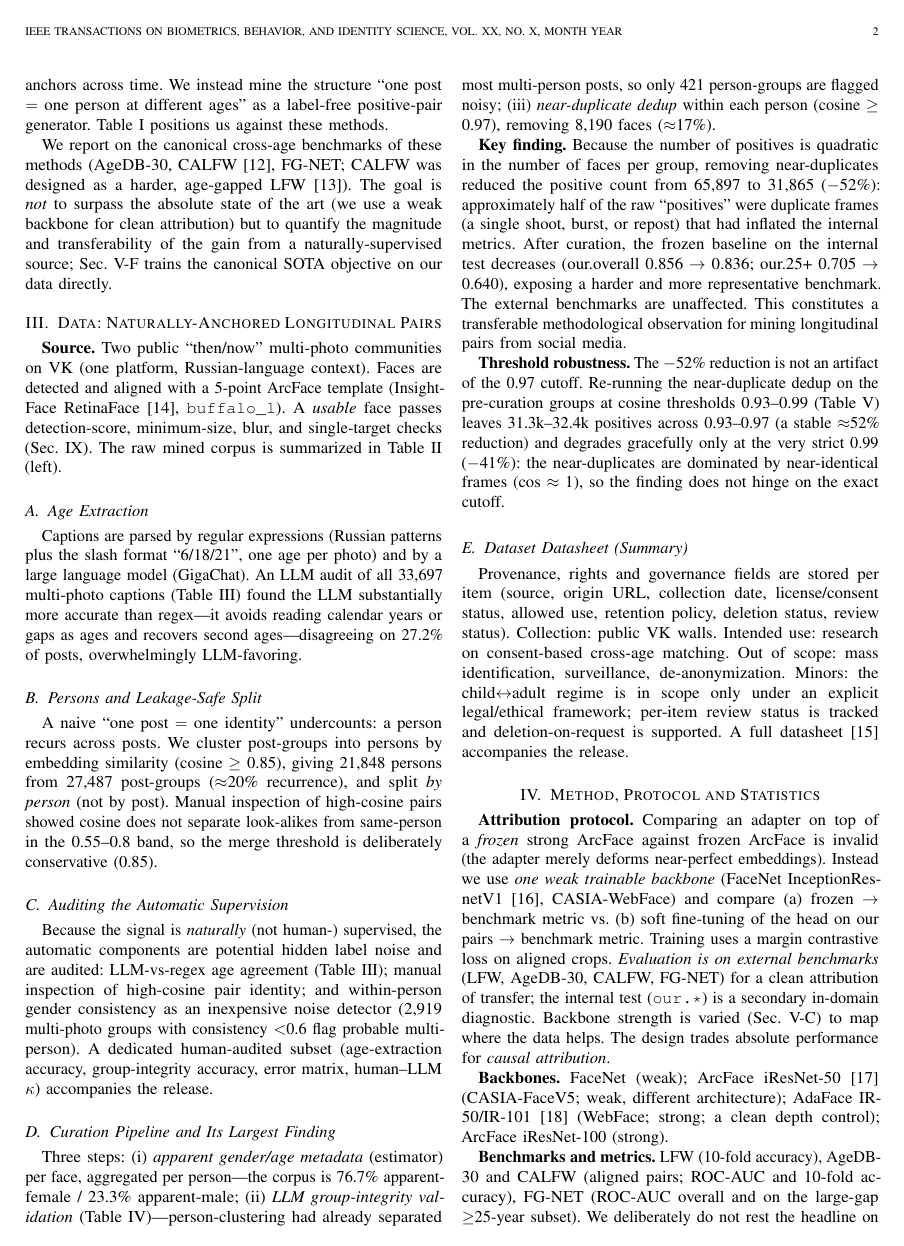
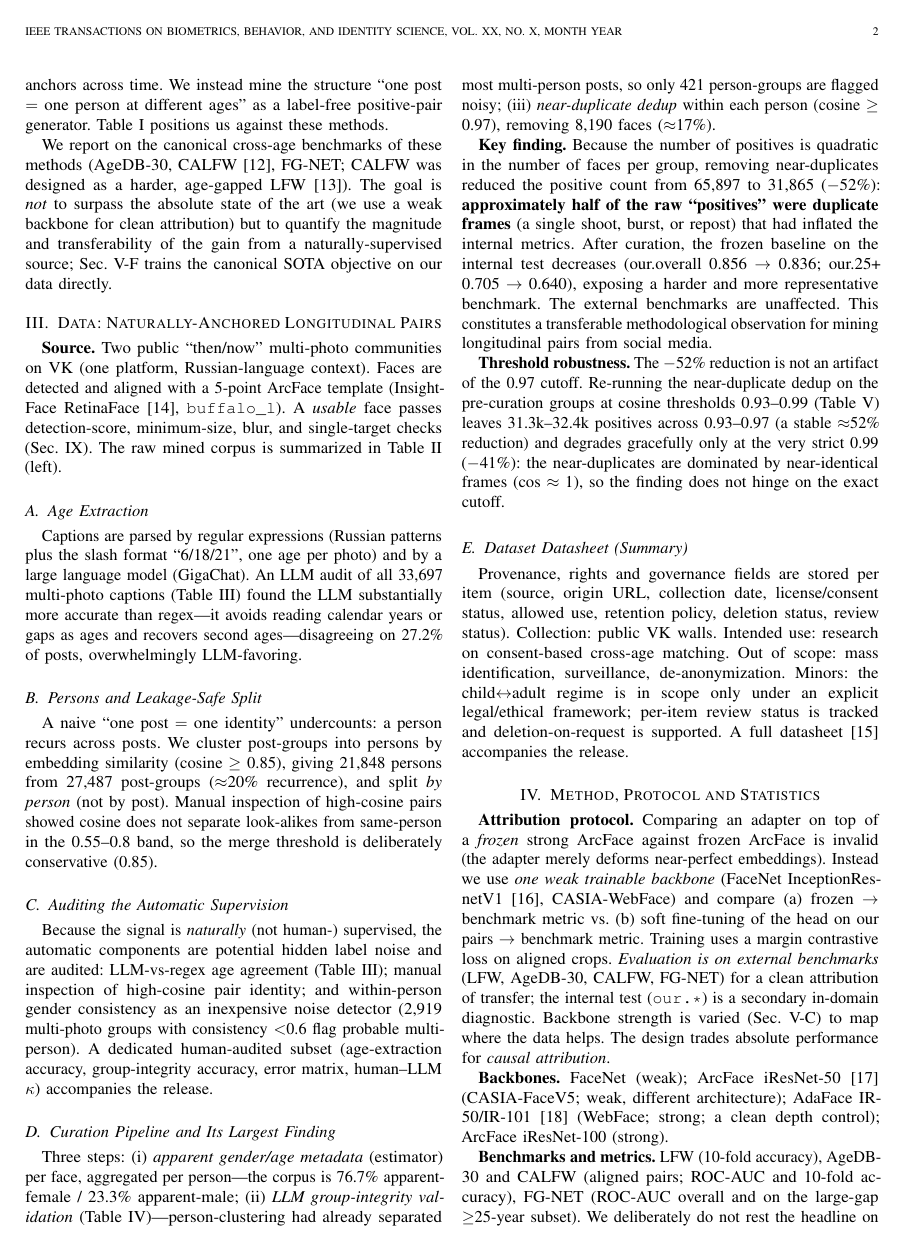
Before and after one commit to deneal123/ChildVSAdult, a LaTeX paper (latex/main.tex): page 2 of 10. The pictures show the PDF file latex/main.pdf that the author committed with the source.

Commit message:
docs(paper): bold the key findings for scannability (EN+RU)
Per request, add measured \textbf emphasis to the single headline takeaway in each
major result (both papers, mirrored), so a scanning reader catches them:
headline gain 0.736->0.848; "approximately half of raw positives were duplicates";
~96% of the gain at 10% of identities; shortcut near-chance 0.5 / restored 0.838;
objectives "coincide"; child<->adult external +0.129 non-overlapping CIs.
Kept to ~7 per language to preserve readability (over-bolding defeats the purpose).

Also confirmed EN<->RU parity in this pass: identical labels/refs/figures/cites
and all 57 large integers + every data decimal match; only layout differs
(emergencystretch, tab:positioning column widths). Both compile clean: EN 10pp,
RU 11pp, 0/0/0.

Co-Authored-By: Claude Opus 4.8 <noreply@anthropic.com>

```diff
--- a/latex/main.tex
+++ b/latex/main.tex
@@ -40,7 +40,7 @@
 
 \IEEEtitleabstractindextext{%
 \begin{abstract}
-Cross-age face verification---deciding whether two photographs taken years apart depict the same person---is challenging: age substantially alters appearance, and models tend to exploit age as a discriminative shortcut. We study a \emph{data-centric} question: can the supervision needed for age invariance be obtained without a manually labeled longitudinal dataset? We show that multi-photo ``then/now'' social-media posts depicting one person at different ages provide naturally anchored positive identity pairs, and that fine-tuning a weak recognizer on them induces \emph{transferable} age invariance. Our supervision is manual-label-free (no human identity/age annotation), though the pipeline uses a large-language-model caption parser and embedding clustering; we therefore call it \emph{naturally supervised} and audit those components. On the external cross-age benchmark FG-NET, fine-tuning a deliberately weak trainable backbone raises large-gap ($\geq$25-year) ROC-AUC from 0.736 to 0.848 ($+$0.112 $\pm$ 0.001 over three seeds) at a cost of only $-$0.019 LFW accuracy; on AgeDB-30 and CALFW the model does not collapse (a slight decrease and essentially no change, respectively), so the gain is concentrated in the large-gap regime. The effect (a)~exceeds synthetic aging even with a real generative re-aging model; (b)~reproduces across three loss families, two architectures, two independent same-platform source communities, and two training objectives---our simple pair-contrastive objective matches the canonical ArcFace-margin classification objective on the key external metric (0.848 vs.\ 0.851). The result is thus a \emph{targeted} large-gap robustness, not a uniform verification gain; we make the bounded claim that, within this protocol and across the objectives tested, the naturally-supervised data contributes more to the large-gap gain than the choice among loss families. The gain is mechanistically tied to removing an age shortcut: frozen models' accuracy degrades toward chance under age-matched negatives, and our pairs restore it. The method is data-efficient ($\approx$96\% of the gain at 10\% of identities). In an \emph{apparent} gender/age audit, no stratum degrades and the largest, statistically significant gain is for the youngest (0--17) group where the frozen baseline is weakest. We additionally provide a calibrated $P(\text{same}\mid\text{cosine},\text{age-gap})$ and a curation pipeline whose chief finding is that about half of the raw ``positive'' pairs were near-duplicate frames inflating internal metrics.
+Cross-age face verification---deciding whether two photographs taken years apart depict the same person---is challenging: age substantially alters appearance, and models tend to exploit age as a discriminative shortcut. We study a \emph{data-centric} question: can the supervision needed for age invariance be obtained without a manually labeled longitudinal dataset? We show that multi-photo ``then/now'' social-media posts depicting one person at different ages provide naturally anchored positive identity pairs, and that fine-tuning a weak recognizer on them induces \emph{transferable} age invariance. Our supervision is manual-label-free (no human identity/age annotation), though the pipeline uses a large-language-model caption parser and embedding clustering; we therefore call it \emph{naturally supervised} and audit those components. On the external cross-age benchmark FG-NET, fine-tuning a deliberately weak trainable backbone raises large-gap ($\geq$25-year) ROC-AUC \textbf{from 0.736 to 0.848} ($+$0.112 $\pm$ 0.001 over three seeds) at a cost of only $-$0.019 LFW accuracy; on AgeDB-30 and CALFW the model does not collapse (a slight decrease and essentially no change, respectively), so the gain is concentrated in the large-gap regime. The effect (a)~exceeds synthetic aging even with a real generative re-aging model; (b)~reproduces across three loss families, two architectures, two independent same-platform source communities, and two training objectives---our simple pair-contrastive objective matches the canonical ArcFace-margin classification objective on the key external metric (0.848 vs.\ 0.851). The result is thus a \emph{targeted} large-gap robustness, not a uniform verification gain; we make the bounded claim that, within this protocol and across the objectives tested, the naturally-supervised data contributes more to the large-gap gain than the choice among loss families. The gain is mechanistically tied to removing an age shortcut: frozen models' accuracy degrades toward chance under age-matched negatives, and our pairs restore it. The method is data-efficient ($\approx$96\% of the gain at 10\% of identities). In an \emph{apparent} gender/age audit, no stratum degrades and the largest, statistically significant gain is for the youngest (0--17) group where the frozen baseline is weakest. We additionally provide a calibrated $P(\text{same}\mid\text{cosine},\text{age-gap})$ and a curation pipeline whose chief finding is that about half of the raw ``positive'' pairs were near-duplicate frames inflating internal metrics.
 \end{abstract}
 
 \begin{IEEEkeywords}
@@ -157,7 +157,7 @@ Meme / collage & 52 & 0.2\% \\
 \end{tabular}
 \end{table}
 
-\textbf{Key finding.} Because the number of positives is quadratic in the number of faces per group, removing near-duplicates reduced the positive count from 65{,}897 to 31{,}865 ($-$52\%): approximately half of the raw ``positives'' were duplicate frames (a single shoot, burst, or repost) that had inflated the internal metrics. After curation, the frozen baseline on the internal test decreases (our.overall 0.856 $\rightarrow$ 0.836; our.25+ 0.705 $\rightarrow$ 0.640), exposing a harder and more representative benchmark. The external benchmarks are unaffected. This constitutes a transferable methodological observation for mining longitudinal pairs from social media.
+\textbf{Key finding.} Because the number of positives is quadratic in the number of faces per group, removing near-duplicates reduced the positive count from 65{,}897 to 31{,}865 ($-$52\%): \textbf{approximately half of the raw ``positives'' were duplicate frames} (a single shoot, burst, or repost) that had inflated the internal metrics. After curation, the frozen baseline on the internal test decreases (our.overall 0.856 $\rightarrow$ 0.836; our.25+ 0.705 $\rightarrow$ 0.640), exposing a harder and more representative benchmark. The external benchmarks are unaffected. This constitutes a transferable methodological observation for mining longitudinal pairs from social media.
 
 \textbf{Threshold robustness.} The $-$52\% reduction is not an artifact of the 0.97 cutoff. Re-running the near-duplicate dedup on the pre-curation groups at cosine thresholds 0.93--0.99 (Table~\ref{tab:dedupsens}) leaves 31.3k--32.4k positives across 0.93--0.97 (a stable $\approx$52\% reduction) and degrades gracefully only at the very strict 0.99 ($-$41\%): the near-duplicates are dominated by near-identical frames (cos $\approx$ 1), so the finding does not hinge on the exact cutoff.
 
@@ -195,7 +195,7 @@ Provenance, rights and governance fields are stored per item (source, origin URL
 
 \section{Results}\label{sec:results}
 \subsection{Main Effect and Self-Supervised Ablation}\label{sec:res-main}
-The weak FaceNet, softly fine-tuned on our pairs, raises FG-NET large-gap ROC-AUC 0.736 $\rightarrow$ 0.848 ($+$0.112 $\pm$ 0.001), while easy LFW falls only $-$0.019 and AgeDB-30/CALFW move negligibly (Table~\ref{tab:main}). An ablation isolates the source: same-post pairs use no manual labels---neither identity nor age---and deliver almost all of the gain; adding explicit age anchors contributes only $+$0.009 on the 25+ bucket (pre-clean ablation). The method is therefore essentially \emph{self-supervised by identity}, with age supervision contributing only marginally.
+The weak FaceNet, softly fine-tuned on our pairs, raises FG-NET large-gap ROC-AUC \textbf{0.736 $\rightarrow$ 0.848} ($+$0.112 $\pm$ 0.001), while easy LFW falls only $-$0.019 and AgeDB-30/CALFW move negligibly (Table~\ref{tab:main}). An ablation isolates the source: same-post pairs use no manual labels---neither identity nor age---and deliver almost all of the gain; adding explicit age anchors contributes only $+$0.009 on the 25+ bucket (pre-clean ablation). The method is therefore essentially \emph{self-supervised by identity}, with age supervision contributing only marginally.
 
 \begin{table*}[!t]
 \renewcommand{\arraystretch}{1.2}
@@ -290,7 +290,7 @@ AdaFace IR-101 (strong) & 0.957 & 0.931 & $-$0.026 & $-$0.006 \\
 \end{table*}
 
 \subsection{Data-Scaling Law}\label{sec:res-scaling}
-Varying the fraction of training identities (val/test fixed), the gain saturates early: $\approx$96\% of the full FG-NET large-gap gain is reached with only 10\% of identities ($\approx$1{,}500), reaching a plateau from 25\% (Table~\ref{tab:scaling}, Fig.~\ref{fig:scaling}; each point is mean $\pm$ std over three seeds); the slight dip at full data (0.50$\rightarrow$1.00) lies within seed variance---the curve is flat, not monotonic, beyond $\approx$10\%. The signal is thus data-efficient; further gains require \emph{harder} data (larger gaps, hard positives) rather than merely a greater volume.
+Varying the fraction of training identities (val/test fixed), the gain saturates early: \textbf{$\approx$96\% of the full FG-NET large-gap gain is reached with only 10\% of identities} ($\approx$1{,}500), reaching a plateau from 25\% (Table~\ref{tab:scaling}, Fig.~\ref{fig:scaling}; each point is mean $\pm$ std over three seeds); the slight dip at full data (0.50$\rightarrow$1.00) lies within seed variance---the curve is flat, not monotonic, beyond $\approx$10\%. The signal is thus data-efficient; further gains require \emph{harder} data (larger gaps, hard positives) rather than merely a greater volume.
 
 \begin{figure}[!t]
 \centering
@@ -319,7 +319,7 @@ frozen & 0 & 0.736 & 0.640 \\
 \end{table}
 
 \subsection{Mechanism --- the Age Shortcut}\label{sec:res-shortcut}
-Under age-matched negatives (same age bucket, different people), frozen accuracy on the internal 25+ test falls from 0.640 to 0.517 (near the chance level of 0.5), and real pairs restore it to 0.838 (Fig.~\ref{fig:shortcut})---direct evidence that frozen models discriminate cross-age pairs largely by \emph{age}, whereas our pairs induce discrimination by \emph{identity}. A linear probe refines this \emph{representationally} (Table~\ref{tab:leakage}): apparent age stays well decodable from the identity embedding for \emph{all} models ($\approx$0.63--0.65 balanced accuracy $\gg$ 0.25 chance) and changes only slightly, while identity AUC rises sharply---so the method learns an invariant \emph{metric} (the cosine stops relying on the age axis), not an age-free representation; explicit adversarial disentanglement reduces leakage no further.
+Under age-matched negatives (same age bucket, different people), frozen accuracy on the internal 25+ test falls from 0.640 to 0.517 (\textbf{near the chance level of 0.5}), and real pairs restore it to \textbf{0.838} (Fig.~\ref{fig:shortcut})---direct evidence that frozen models discriminate cross-age pairs largely by \emph{age}, whereas our pairs induce discrimination by \emph{identity}. A linear probe refines this \emph{representationally} (Table~\ref{tab:leakage}): apparent age stays well decodable from the identity embedding for \emph{all} models ($\approx$0.63--0.65 balanced accuracy $\gg$ 0.25 chance) and changes only slightly, while identity AUC rises sharply---so the method learns an invariant \emph{metric} (the cosine stops relying on the age axis), not an age-free representation; explicit adversarial disentanglement reduces leakage no further.
 
 \begin{figure}[!t]
 \centering
@@ -346,7 +346,7 @@ $+$pairs$+$disentangle & 0.632 $\pm$ 0.017 & 0.918 \\
 \end{table}
 
 \subsection{Objective Comparison: Training the SOTA Objective on Our Data}\label{sec:res-objective}
-We train the canonical modern-FR margin objectives---ArcFace-, CosFace- and SphereFace-margin identity classification~\cite{deng2019arcface} (the core of OE-CNN/MTLFace)---on our naturally-supervised identities (9{,}204 classes), same weak backbone, scope and protocol. On the FG-NET large-gap primary endpoint the contrastive, ArcFace and CosFace objectives \emph{coincide} (0.848 / 0.851 / 0.843, within $\pm$0.006; Table~\ref{tab:objective}, Fig.~\ref{fig:sota}); only SphereFace---the hardest margin to optimize, here without $\lambda$-annealing on 2--3-shot identities---trails (0.801). We draw the bounded conclusion that, within this protocol and among the objectives tested, the data source dominates the objective choice---not that the method is irrelevant in general. ArcFace/CosFace additionally \emph{forget less} on easy benchmarks---a practical recommendation.
+We train the canonical modern-FR margin objectives---ArcFace-, CosFace- and SphereFace-margin identity classification~\cite{deng2019arcface} (the core of OE-CNN/MTLFace)---on our naturally-supervised identities (9{,}204 classes), same weak backbone, scope and protocol. On the FG-NET large-gap primary endpoint the contrastive, ArcFace and CosFace objectives \textbf{coincide} (0.848 / 0.851 / 0.843, within $\pm$0.006; Table~\ref{tab:objective}, Fig.~\ref{fig:sota}); only SphereFace---the hardest margin to optimize, here without $\lambda$-annealing on 2--3-shot identities---trails (0.801). We draw the bounded conclusion that, within this protocol and among the objectives tested, the data source dominates the objective choice---not that the method is irrelevant in general. ArcFace/CosFace additionally \emph{forget less} on easy benchmarks---a practical recommendation.
 
 \begin{figure}[!t]
 \centering
@@ -375,7 +375,7 @@ $+$SphereFace & 0.801 & 0.699 & 0.950 & 0.943 \\
 \end{table}
 
 \subsection{Apparent-Demographic Audit}\label{sec:res-fairness}
-Stratifying by \emph{apparent} gender/age of the pair anchor (estimated, \emph{not} self-identified), no stratified group degrades and every gain is significant (95\% paired-bootstrap CI $>$ 0; Table~\ref{tab:strata}, Fig.~\ref{fig:fairness}). The largest gain is for the youngest group 0--17 (frozen 0.750 $\rightarrow$ $+$pairs 0.880, $+$0.130, CI not overlapping adult bands)---the method strengthens where the base model is weakest (the child$\leftrightarrow$adult regime), narrowing the apparent-demographic gap. This is corroborated on \emph{independent, non-VK} data: on a child$\leftrightarrow$adult subset of FG-NET (one photo under age~13, the other over~25; 195 positives, 195 negatives), $+$pairs raises ROC-AUC from 0.684~[0.63, 0.74] to 0.813~[0.77, 0.86] ($+$0.129, non-overlapping 95\% CIs), closely matching the internal $+$0.130. We deliberately avoid the word ``fair'' as a solved property: the source is apparent-female-skewed (76.7\%), attributes are apparent (not ethnicity or legal categories), and 45+ is sparse.
+Stratifying by \emph{apparent} gender/age of the pair anchor (estimated, \emph{not} self-identified), no stratified group degrades and every gain is significant (95\% paired-bootstrap CI $>$ 0; Table~\ref{tab:strata}, Fig.~\ref{fig:fairness}). The largest gain is for the youngest group 0--17 (frozen 0.750 $\rightarrow$ $+$pairs 0.880, $+$0.130, CI not overlapping adult bands)---the method strengthens where the base model is weakest (the child$\leftrightarrow$adult regime), narrowing the apparent-demographic gap. This is corroborated on \emph{independent, non-VK} data: on a child$\leftrightarrow$adult subset of FG-NET (one photo under age~13, the other over~25; 195 positives, 195 negatives), $+$pairs raises ROC-AUC from 0.684~[0.63, 0.74] to 0.813~[0.77, 0.86] (\textbf{$+$0.129, non-overlapping 95\% CIs}), closely matching the internal $+$0.130. We deliberately avoid the word ``fair'' as a solved property: the source is apparent-female-skewed (76.7\%), attributes are apparent (not ethnicity or legal categories), and 45+ is sparse.
 
 \begin{figure}[!t]
 \centering
```
Also changed, not shown: latex/main_ru.tex (+7 -7 lines), latex/main.pdf, latex/main_ru.pdf.
